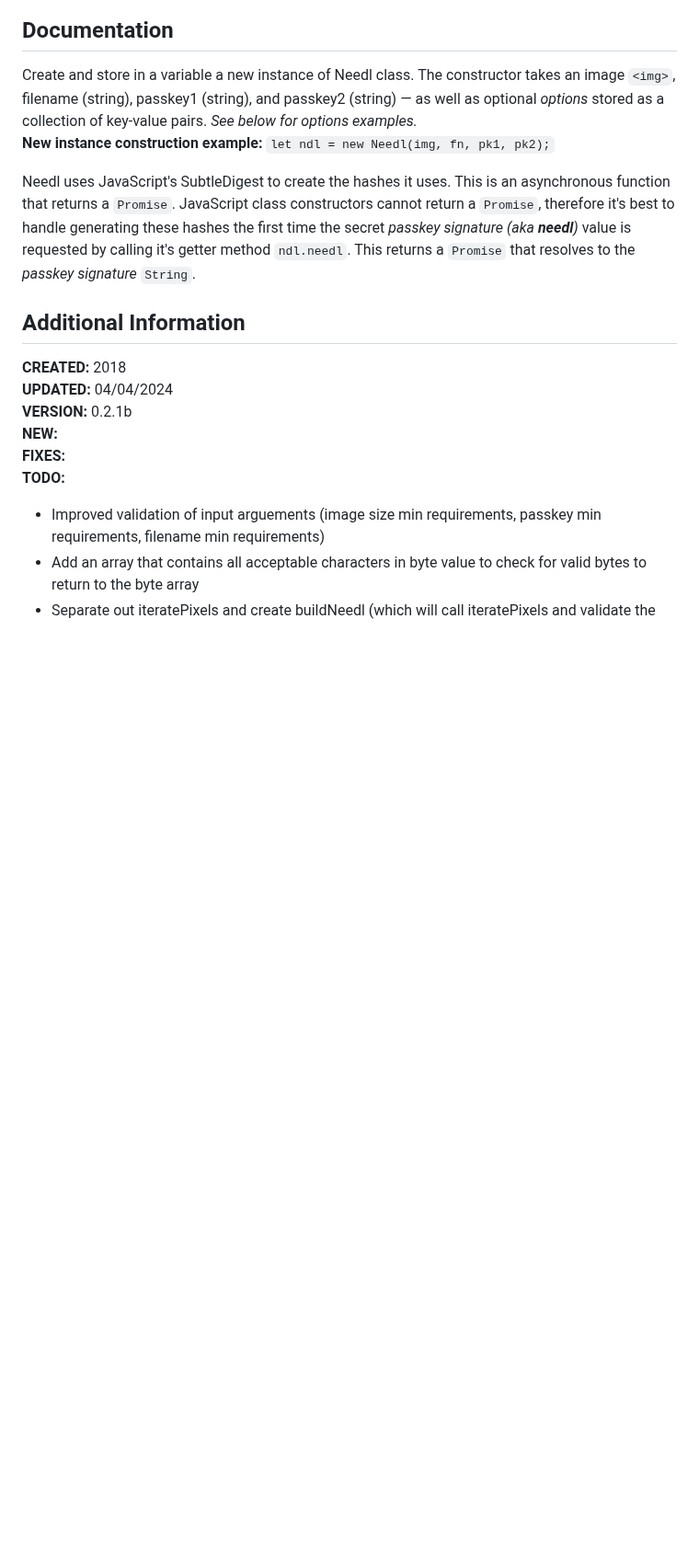
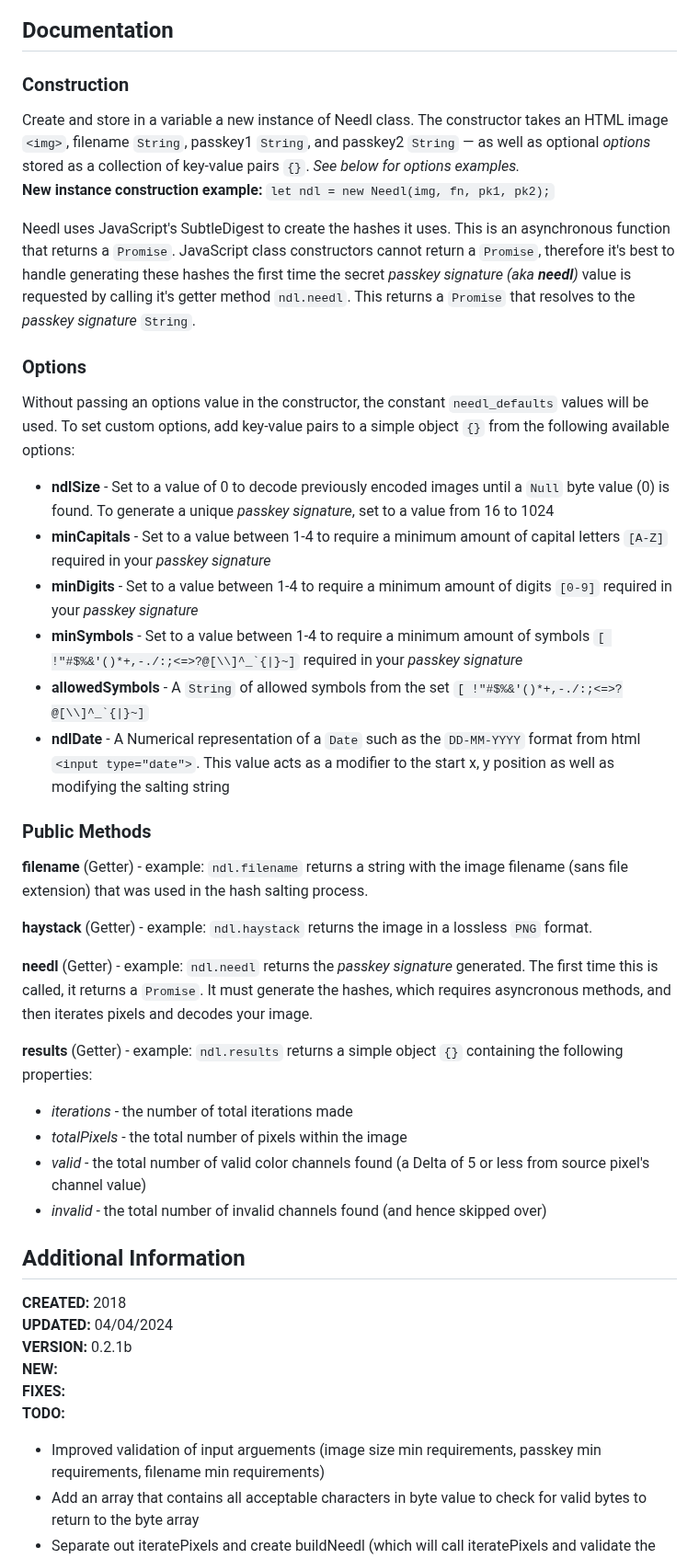
Before and after one commit to jessiepdx/needl.js, a Markdown page: README.md, the part around the change. Shown at 92% size. Drawn GitHub-style; blank space fills up the shorter version.

```diff
--- a/README.md
+++ b/README.md
@@ -76,10 +76,34 @@ This was Needl's main function when it was first created in 2018 -- mainly inten
 
 ## Documentation
 
-Create and store in a variable a new instance of Needl class. The constructor takes an image `<img>`, filename (string), passkey1 (string), and passkey2 (string) — as well as optional _options_ stored as a collection of key-value pairs. *See below for options examples.*
+### Construction ###
+Create and store in a variable a new instance of Needl class. The constructor takes an HTML image `<img>`, filename `String`, passkey1 `String`, and passkey2 `String` — as well as optional _options_ stored as a collection of key-value pairs `{}`. *See below for options examples.*
 **New instance construction example:**  `let ndl = new Needl(img, fn, pk1, pk2);`
 
 Needl uses JavaScript's SubtleDigest to create the hashes it uses. This is an asynchronous function that returns a `Promise`. JavaScript class constructors cannot return a `Promise`, therefore it's best to handle generating these hashes the first time the secret _passkey signature (aka **needl**)_ value is requested by calling it's getter method `ndl.needl`. This returns a `Promise` that resolves to the _passkey signature_ `String`.
+
+### Options ###
+Without passing an options value in the constructor, the constant `needl_defaults` values will be used. To set custom options, add key-value pairs to a simple object `{}` from the following available options:
+* **ndlSize** - Set to a value of 0 to decode previously encoded images until a `Null` byte value (0) is found. To generate a unique _passkey signature_, set to a value from 16 to 1024
+* **minCapitals** - Set to a value between 1-4 to require a minimum amount of capital letters `[A-Z]` required in your _passkey signature_
+* **minDigits** - Set to a value between 1-4 to require a minimum amount of digits `[0-9]` required in your _passkey signature_
+* **minSymbols** - Set to a value between 1-4 to require a minimum amount of symbols ``[ !"#$%&'()*+,-./:;<=>?@[\\]^_`{|}~]`` required in your _passkey signature_
+* **allowedSymbols** - A `String` of allowed symbols from the set ``[ !"#$%&'()*+,-./:;<=>?@[\\]^_`{|}~]``
+* **ndlDate** - A Numerical representation of a `Date` such as the `DD-MM-YYYY` format from html `<input type="date">`. This value acts as a modifier to the start x, y position as well as modifying the salting string
+
+### Public Methods ###
+
+**filename** (Getter) - example:  `ndl.filename` returns a string with the image filename (sans file extension) that was used in the hash salting process.
+
+**haystack** (Getter) - example:  `ndl.haystack` returns the image in a lossless `PNG` format.
+
+**needl** (Getter) - example:  `ndl.needl` returns the _passkey signature_ generated. The first time this is called, it returns a `Promise`. It must generate the hashes, which requires asyncronous methods, and then iterates pixels and decodes your image.
+
+**results** (Getter) - example: `ndl.results` returns a simple object `{}` containing the following properties:
+* _iterations_ - the number of total iterations made
+* _totalPixels_ - the total number of pixels within the image
+* _valid_ - the total number of valid color channels found (a Delta of 5 or less from source pixel's channel value)
+* _invalid_ - the total number of invalid channels found (and hence skipped over)
 
 ## Additional Information
 **CREATED:**  2018
```
